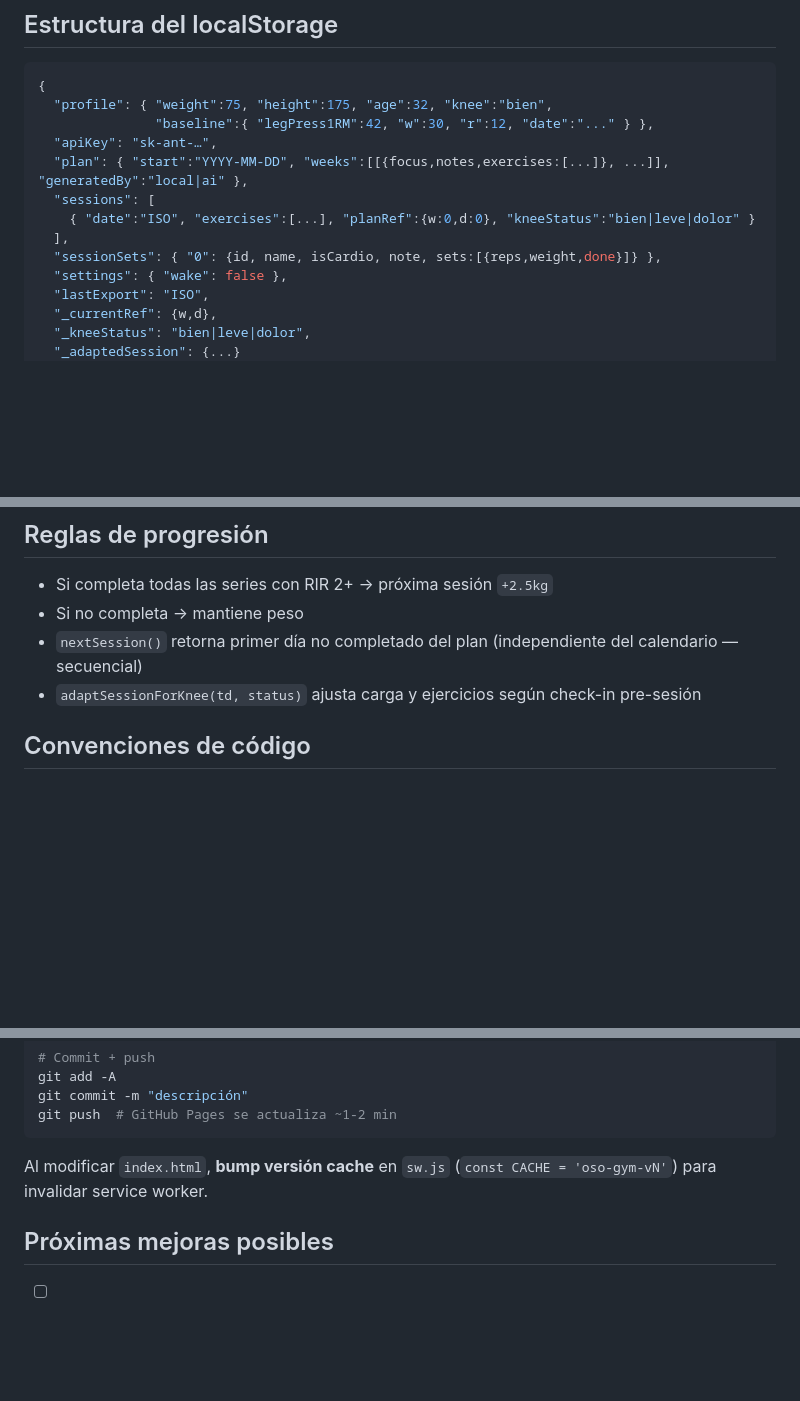
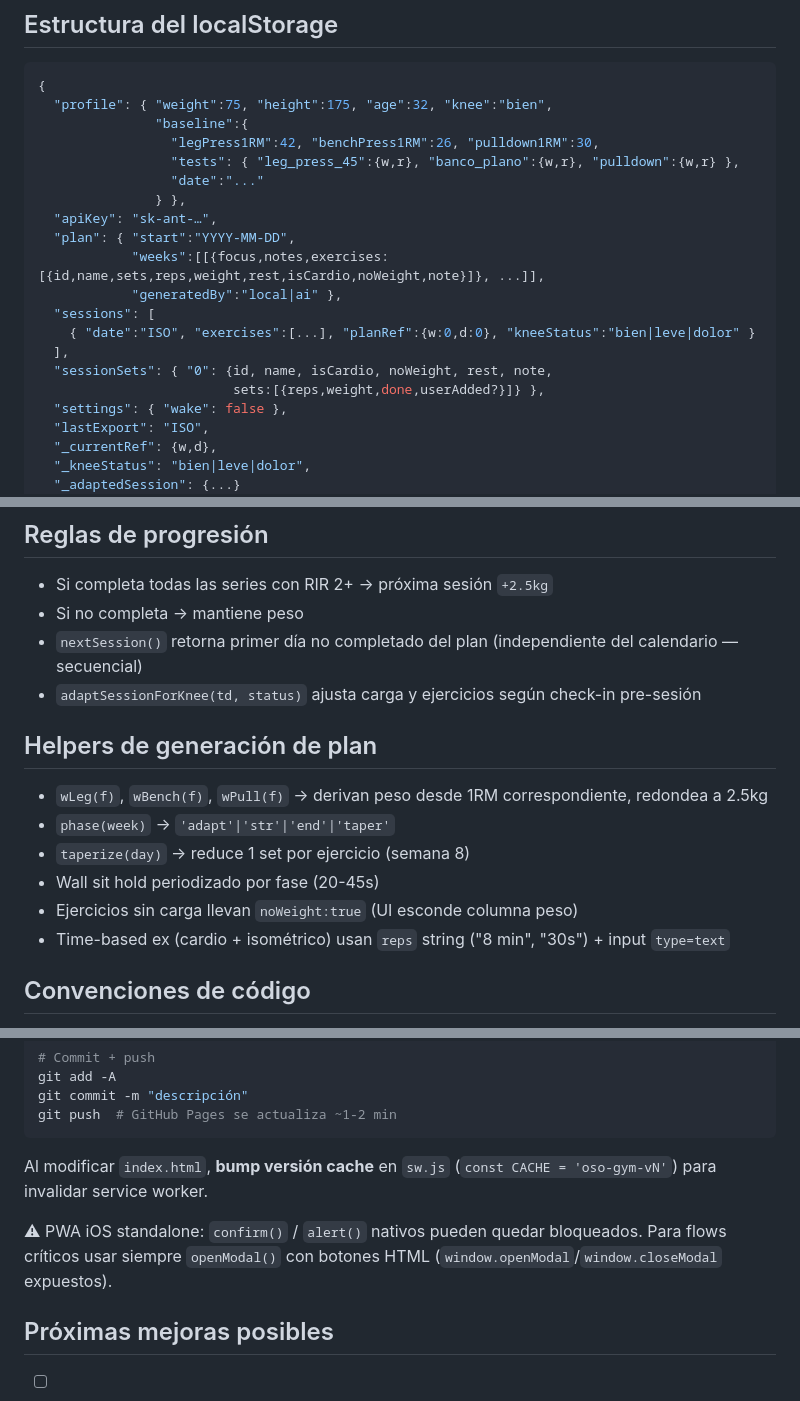
Before and after one commit to AndresLoaiza/gym-oso, a Markdown page: CLAUDE.md, 3 parts joined by grey strips. Drawn GitHub-style; blank space fills up the shorter version.

````diff
--- a/CLAUDE.md
+++ b/CLAUDE.md
@@ -49,13 +49,20 @@ App web móvil PWA de entrenamiento para **Andrés "El Oso" Loaiza** (Medellín)
 ```json
 {
   "profile": { "weight":75, "height":175, "age":32, "knee":"bien",
-               "baseline":{ "legPress1RM":42, "w":30, "r":12, "date":"..." } },
+               "baseline":{
+                 "legPress1RM":42, "benchPress1RM":26, "pulldown1RM":30,
+                 "tests": { "leg_press_45":{w,r}, "banco_plano":{w,r}, "pulldown":{w,r} },
+                 "date":"..."
+               } },
   "apiKey": "sk-ant-…",
-  "plan": { "start":"YYYY-MM-DD", "weeks":[[{focus,notes,exercises:[...]}, ...]], "generatedBy":"local|ai" },
+  "plan": { "start":"YYYY-MM-DD",
+            "weeks":[[{focus,notes,exercises:[{id,name,sets,reps,weight,rest,isCardio,noWeight,note}]}, ...]],
+            "generatedBy":"local|ai" },
   "sessions": [
     { "date":"ISO", "exercises":[...], "planRef":{w:0,d:0}, "kneeStatus":"bien|leve|dolor" }
   ],
-  "sessionSets": { "0": {id, name, isCardio, note, sets:[{reps,weight,done}]} },
+  "sessionSets": { "0": {id, name, isCardio, noWeight, rest, note,
+                         sets:[{reps,weight,done,userAdded?}]} },
   "settings": { "wake": false },
   "lastExport": "ISO",
   "_currentRef": {w,d},
@@ -128,6 +159,15 @@ App web móvil PWA de entrenamiento para **Andrés "El Oso" Loaiza** (Medellín)
 - Si no completa → mantiene peso
 - `nextSession()` retorna primer día no completado del plan (independiente del calendario — secuencial)
 - `adaptSessionForKnee(td, status)` ajusta carga y ejercicios según check-in pre-sesión
+
+## Helpers de generación de plan
+
+- `wLeg(f)`, `wBench(f)`, `wPull(f)` → derivan peso desde 1RM correspondiente, redondea a 2.5kg
+- `phase(week)` → `'adapt'|'str'|'end'|'taper'`
+- `taperize(day)` → reduce 1 set por ejercicio (semana 8)
+- Wall sit hold periodizado por fase (20-45s)
+- Ejercicios sin carga llevan `noWeight:true` (UI esconde columna peso)
+- Time-based ex (cardio + isométrico) usan `reps` string ("8 min", "30s") + input `type=text`
 
 ## Convenciones de código
 
@@ -153,6 +193,8 @@ git push  # GitHub Pages se actualiza ~1-2 min
 
 Al modificar `index.html`, **bump versión cache** en `sw.js` (`const CACHE = 'oso-gym-vN'`) para invalidar service worker.
 
+⚠ PWA iOS standalone: `confirm()` / `alert()` nativos pueden quedar bloqueados. Para flows críticos usar siempre `openModal()` con botones HTML (`window.openModal`/`window.closeModal` expuestos).
+
 ## Próximas mejoras posibles
 
 - [ ] Sincronización iCloud / Supabase (multi-dispositivo)
````
Also changed, not shown: other parts of CLAUDE.md (+32 -8 lines).
